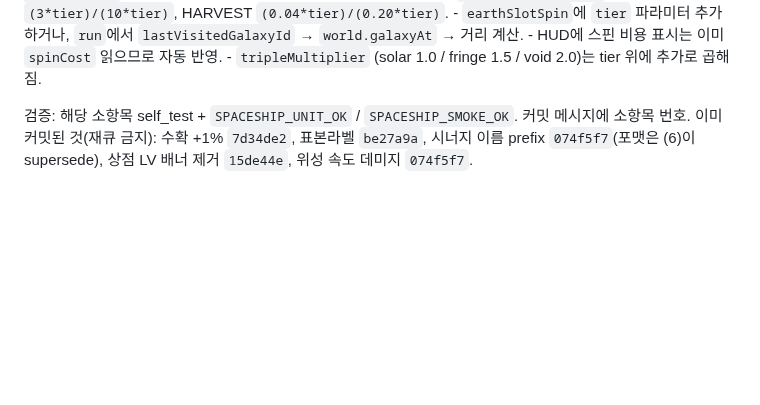
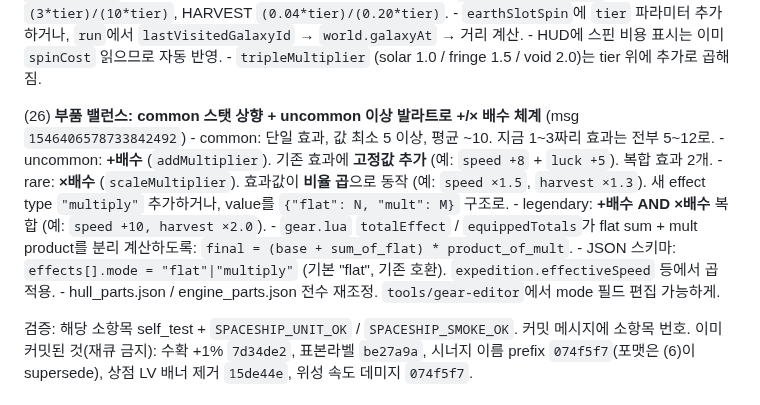
Before and after one commit to jmpaaak/spaceship, a Markdown page: docs/feedback/INBOX.md, the part around the change. GitHub-like rendering; blank space fills up the shorter version.

Commit message:
docs(inbox): (26) part balance — common min 5, uncommon+ Balatro flat/mult system

```diff
--- a/docs/feedback/INBOX.md
+++ b/docs/feedback/INBOX.md
@@ -82,6 +82,15 @@
     - `earthSlotSpin`에 `tier` 파라미터 추가하거나, `run`에서 `lastVisitedGalaxyId` → `world.galaxyAt` → 거리 계산.
     - HUD에 스핀 비용 표시는 이미 `spinCost` 읽으므로 자동 반영.
     - `tripleMultiplier` (solar 1.0 / fringe 1.5 / void 2.0)는 tier 위에 추가로 곱해짐.
+
+  (26) **부품 밸런스: common 스탯 상향 + uncommon 이상 발라트로 +/× 배수 체계** (msg `1546406578733842492`)
+    - common: 단일 효과, 값 최소 5 이상, 평균 ~10. 지금 1~3짜리 효과는 전부 5~12로.
+    - uncommon: **+배수** (`addMultiplier`). 기존 효과에 **고정값 추가** (예: `speed +8` + `luck +5`). 복합 효과 2개.
+    - rare: **×배수** (`scaleMultiplier`). 효과값이 **비율 곱**으로 동작 (예: `speed ×1.5`, `harvest ×1.3`). 새 effect type `"multiply"` 추가하거나, value를 `{"flat": N, "mult": M}` 구조로.
+    - legendary: **+배수 AND ×배수** 복합 (예: `speed +10, harvest ×2.0`).
+    - `gear.lua` `totalEffect` / `equippedTotals`가 flat sum + mult product를 분리 계산하도록: `final = (base + sum_of_flat) * product_of_mult`.
+    - JSON 스키마: `effects[].mode = "flat"|"multiply"` (기본 "flat", 기존 호환). `expedition.effectiveSpeed` 등에서 곱 적용.
+    - hull_parts.json / engine_parts.json 전수 재조정. `tools/gear-editor`에서 mode 필드 편집 가능하게.
 
   검증: 해당 소항목 self_test + `SPACESHIP_UNIT_OK` / `SPACESHIP_SMOKE_OK`. 커밋 메시지에 소항목 번호.
   이미 커밋된 것(재큐 금지): 수확 +1% `7d34de2`, 표본라벨 `be27a9a`, 시너지 이름 prefix `074f5f7`(포맷은 (6)이  supersede), 상점 LV 배너 제거 `15de44e`, 위성 속도 데미지 `074f5f7`.
```
